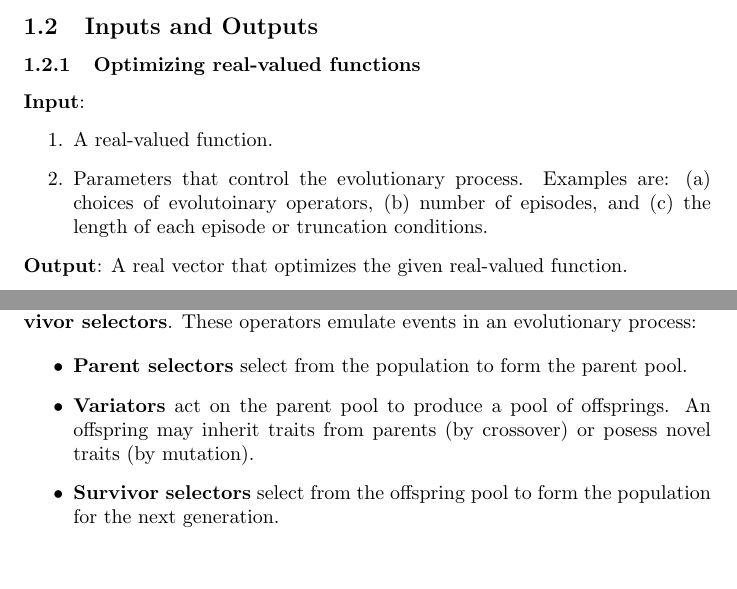
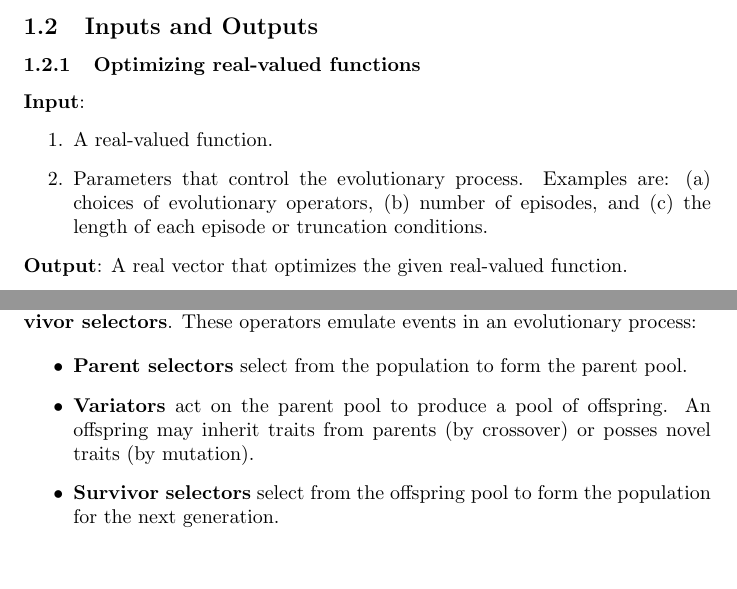
Before and after one commit to Tan630/Agolearn, a LaTeX document (docs/ProblemStatementAndGoals/ProblemStatement.tex): two parts of pages 2 and 3 of 4, joined at a grey line, cut so that both start at the same text. Compiled offline with pdfLaTeX.

Commit message:
Doc: Fix typos

```diff
--- a/docs/ProblemStatementAndGoals/ProblemStatement.tex
+++ b/docs/ProblemStatementAndGoals/ProblemStatement.tex
@@ -67,7 +67,7 @@ While \hyperref[sec:evalg]{evolutionary algorithms} lack the efficiency of tradi
 \textbf{Input}:
 \begin{enumerate}
     \item A real-valued function.
-    \item Parameters that control the evolutionary process. Examples are: (a) choices of evolutoinary operators, (b) number of episodes, and (c) the length of each episode or truncation conditions.
+    \item Parameters that control the evolutionary process. Examples are: (a) choices of evolutionary operators, (b) number of episodes, and (c) the length of each episode or truncation conditions.
 \end{enumerate}
 \textbf{Output}: A real vector that optimizes the given real-valued function.
 
@@ -106,7 +106,7 @@ This project can be used by anyone who seeks to optimize an objective function.
 
 \begin{itemize}
     \item \textbf{Parent selectors} select from the population to form the parent pool.
-    \item \textbf{Variators} act on the parent pool to produce a pool of offsprings. An offspring may inherit traits from parents (by crossover) or posess novel traits (by mutation).
+    \item \textbf{Variators} act on the parent pool to produce a pool of offspring. An offspring may inherit traits from parents (by crossover) or posses novel traits (by mutation).
     \item \textbf{Survivor selectors} select from the offspring pool to form the population for the next generation.
 \end{itemize}
 
```
Also changed, not shown: docs/ProblemStatementAndGoals/ProblemStatement.pdf, docs/ProblemStatementAndGoals/ProblemStatement.tex (4 more changed lines).
